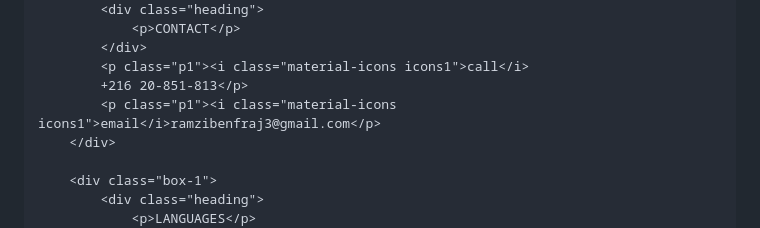
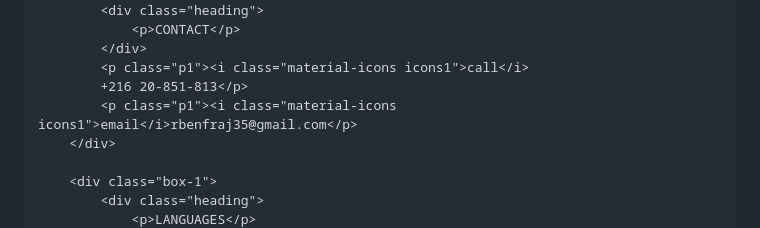
Before and after one commit to ramzibenfraj/ramzibenfraj.github.io, a Markdown page: README.md, the part around the change. GitHub-like rendering.

```diff
--- a/README.md
+++ b/README.md
@@ -20,7 +20,7 @@
 			</div>
 			<p class="p1"><i class="material-icons icons1">call</i>
 			+216 20-851-813</p>
-			<p class="p1"><i class="material-icons icons1">email</i>ramzibenfraj3@gmail.com</p>
+			<p class="p1"><i class="material-icons icons1">email</i>rbenfraj35@gmail.com</p>
 		</div>
 
 		<div class="box-1">
```
